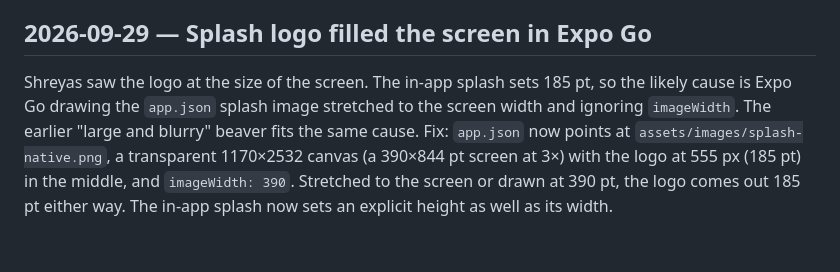
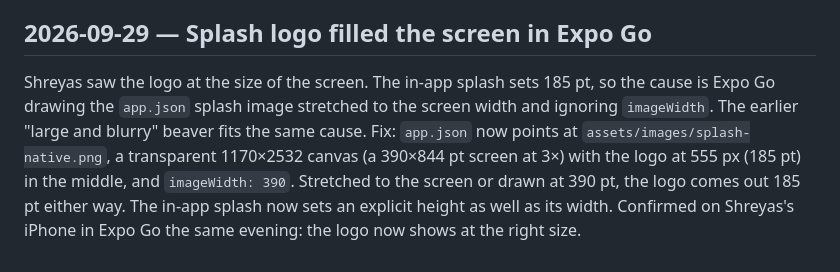
Before and after one commit to Shreyas-code-1/Chunk--AI-Planner-App, a Markdown page: docs/decision-log.md, the part around the change. Rendered like a GitHub page.

Commit message:
Log that the splash size fix works on device
Co-Authored-By: Claude Opus 5.5 <noreply@anthropic.com>

```diff
--- a/docs/decision-log.md
+++ b/docs/decision-log.md
@@ -1279,7 +1279,7 @@ outlines were left alone. After the change: fur `#EE741D`, log `#A44825` /
 ## 2026-09-29 — Splash logo filled the screen in Expo Go
 
 Shreyas saw the logo at the size of the screen. The in-app splash sets 185 pt,
-so the likely cause is Expo Go drawing the `app.json` splash image stretched to
+so the cause is Expo Go drawing the `app.json` splash image stretched to
 the screen width and ignoring `imageWidth`. The earlier "large and blurry"
 beaver fits the same cause. Fix: `app.json` now points at
 `assets/images/splash-native.png`, a transparent 1170×2532 canvas (a
@@ -1287,3 +1287,5 @@ beaver fits the same cause. Fix: `app.json` now points at
 `imageWidth: 390`. Stretched to the screen or drawn at 390 pt, the logo comes
 out 185 pt either way. The in-app splash now sets an explicit height as well as
 its width.
+Confirmed on Shreyas's iPhone in Expo Go the same evening: the logo now shows
+at the right size.
```
